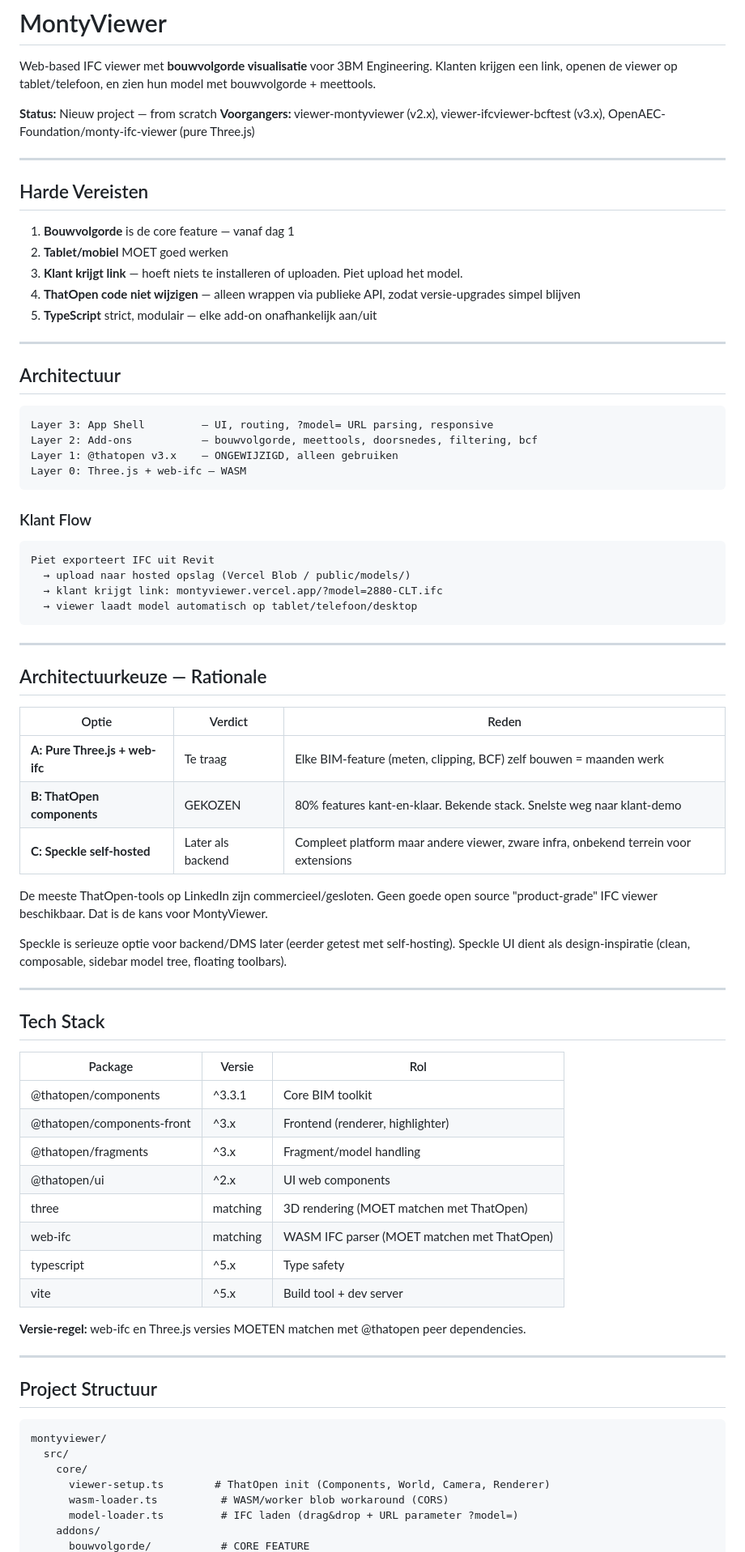
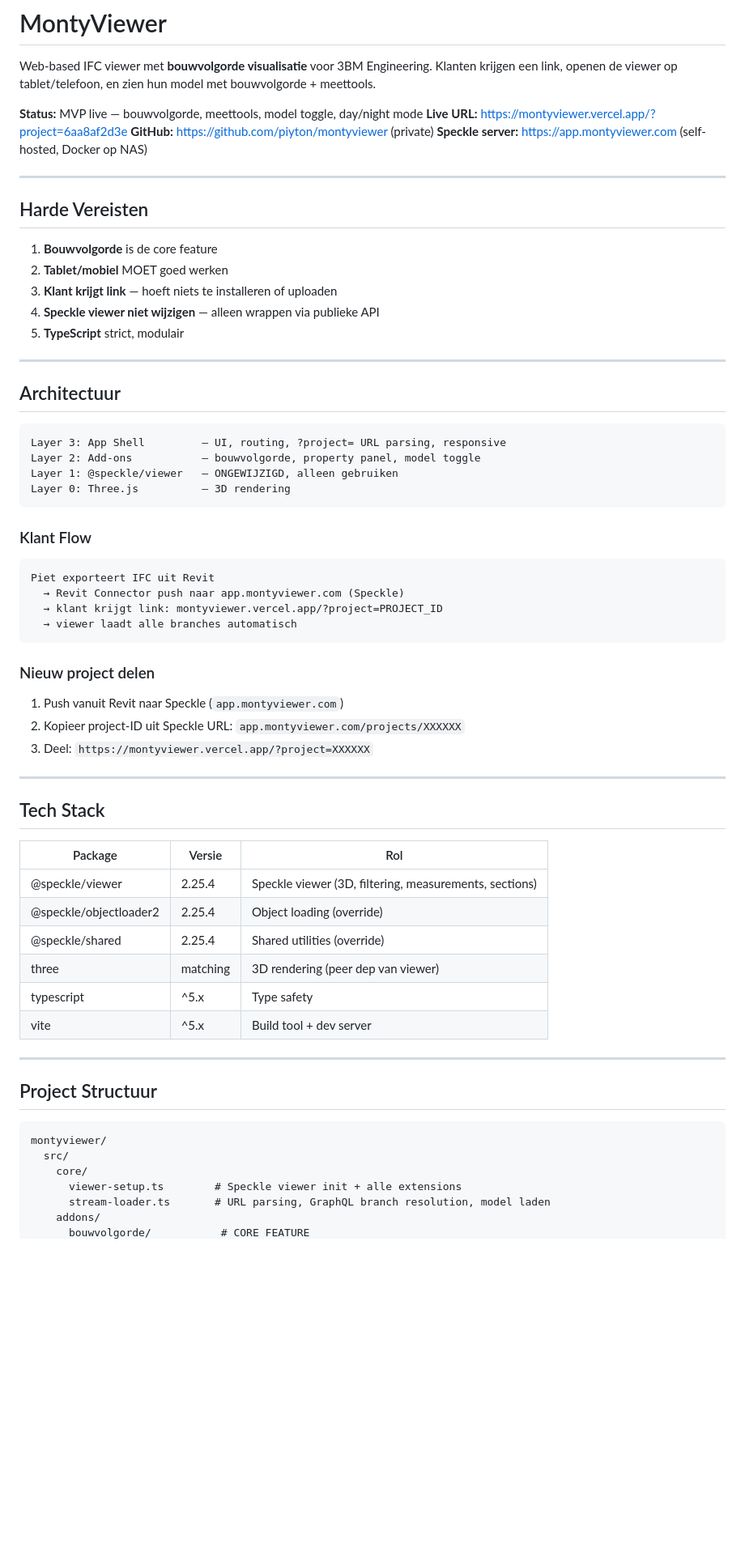
Before and after one commit to OpenAEC-Foundation/monty-IFC-viewer, a Markdown page: CLAUDE.md, the part around one of its changes. Shown at 81% size. Drawn GitHub-style; blank space fills up the shorter version.

````diff
--- a/CLAUDE.md
+++ b/CLAUDE.md
@@ -3,52 +3,46 @@
 Web-based IFC viewer met **bouwvolgorde visualisatie** voor 3BM Engineering.
 Klanten krijgen een link, openen de viewer op tablet/telefoon, en zien hun model met bouwvolgorde + meettools.
 
-**Status:** Nieuw project — from scratch
-**Voorgangers:** viewer-montyviewer (v2.x), viewer-ifcviewer-bcftest (v3.x), OpenAEC-Foundation/monty-ifc-viewer (pure Three.js)
+**Status:** MVP live — bouwvolgorde, meettools, model toggle, day/night mode
+**Live URL:** https://montyviewer.vercel.app/?project=6aa8af2d3e
+**GitHub:** https://github.com/piyton/montyviewer (private)
+**Speckle server:** https://app.montyviewer.com (self-hosted, Docker op NAS)
 
 ---
 
 ## Harde Vereisten
 
-1. **Bouwvolgorde** is de core feature — vanaf dag 1
+1. **Bouwvolgorde** is de core feature
 2. **Tablet/mobiel** MOET goed werken
-3. **Klant krijgt link** — hoeft niets te installeren of uploaden. Piet upload het model.
-4. **ThatOpen code niet wijzigen** — alleen wrappen via publieke API, zodat versie-upgrades simpel blijven
-5. **TypeScript** strict, modulair — elke add-on onafhankelijk aan/uit
+3. **Klant krijgt link** — hoeft niets te installeren of uploaden
+4. **Speckle viewer niet wijzigen** — alleen wrappen via publieke API
+5. **TypeScript** strict, modulair
 
 ---
 
 ## Architectuur
 
 ```
-Layer 3: App Shell         — UI, routing, ?model= URL parsing, responsive
-Layer 2: Add-ons           — bouwvolgorde, meettools, doorsnedes, filtering, bcf
-Layer 1: @thatopen v3.x    — ONGEWIJZIGD, alleen gebruiken
-Layer 0: Three.js + web-ifc — WASM
+Layer 3: App Shell         — UI, routing, ?project= URL parsing, responsive
+Layer 2: Add-ons           — bouwvolgorde, property panel, model toggle
+Layer 1: @speckle/viewer   — ONGEWIJZIGD, alleen gebruiken
+Layer 0: Three.js          — 3D rendering
 ```
 
 ### Klant Flow
 
 ```
 Piet exporteert IFC uit Revit
-  → upload naar hosted opslag (Vercel Blob / public/models/)
-  → klant krijgt link: montyviewer.vercel.app/?model=2880-CLT.ifc
-  → viewer laadt model automatisch op tablet/telefoon/desktop
+  → Revit Connector push naar app.montyviewer.com (Speckle)
+  → klant krijgt link: montyviewer.vercel.app/?project=PROJECT_ID
+  → viewer laadt alle branches automatisch
 ```
 
----
+### Nieuw project delen
 
-## Architectuurkeuze — Rationale
-
-| Optie | Verdict | Reden |
-|-------|---------|-------|
-| **A: Pure Three.js + web-ifc** | Te traag | Elke BIM-feature (meten, clipping, BCF) zelf bouwen = maanden werk |
-| **B: ThatOpen components** | GEKOZEN | 80% features kant-en-klaar. Bekende stack. Snelste weg naar klant-demo |
-| **C: Speckle self-hosted** | Later als backend | Compleet platform maar andere viewer, zware infra, onbekend terrein voor extensions |
-
-De meeste ThatOpen-tools op LinkedIn zijn commercieel/gesloten. Geen goede open source "product-grade" IFC viewer beschikbaar. Dat is de kans voor MontyViewer.
-
-Speckle is serieuze optie voor backend/DMS later (eerder getest met self-hosting). Speckle UI dient als design-inspiratie (clean, composable, sidebar model tree, floating toolbars).
+1. Push vanuit Revit naar Speckle (`app.montyviewer.com`)
+2. Kopieer project-ID uit Speckle URL: `app.montyviewer.com/projects/XXXXXX`
+3. Deel: `https://montyviewer.vercel.app/?project=XXXXXX`
 
 ---
 
@@ -56,16 +50,12 @@ Speckle is serieuze optie voor backend/DMS later (eerder getest met self-hosting
 
 | Package | Versie | Rol |
 |---------|--------|-----|
-| @thatopen/components | ^3.3.1 | Core BIM toolkit |
-| @thatopen/components-front | ^3.x | Frontend (renderer, highlighter) |
-| @thatopen/fragments | ^3.x | Fragment/model handling |
-| @thatopen/ui | ^2.x | UI web components |
-| three | matching | 3D rendering (MOET matchen met ThatOpen) |
-| web-ifc | matching | WASM IFC parser (MOET matchen met ThatOpen) |
+| @speckle/viewer | 2.25.4 | Speckle viewer (3D, filtering, measurements, sections) |
+| @speckle/objectloader2 | 2.25.4 | Object loading (override) |
+| @speckle/shared | 2.25.4 | Shared utilities (override) |
+| three | matching | 3D rendering (peer dep van viewer) |
 | typescript | ^5.x | Type safety |
 | vite | ^5.x | Build tool + dev server |
-
-**Versie-regel:** web-ifc en Three.js versies MOETEN matchen met @thatopen peer dependencies.
 
 ---
 
@@ -75,8 +65,7 @@ Speckle is serieuze optie voor backend/DMS later (eerder getest met self-hosting
 montyviewer/
   src/
     core/
-      viewer-setup.ts        # ThatOpen init (Components, World, Camera, Renderer)
-      wasm-loader.ts          # WASM/worker blob workaround (CORS)
-      model-loader.ts         # IFC laden (drag&drop + URL parameter ?model=)
+      viewer-setup.ts        # Speckle viewer init + alle extensions
+      stream-loader.ts       # URL parsing, GraphQL branch resolution, model laden
     addons/
       bouwvolgorde/           # CORE FEATURE
````
Also changed, not shown: other parts of CLAUDE.md (+92 -89 lines).
